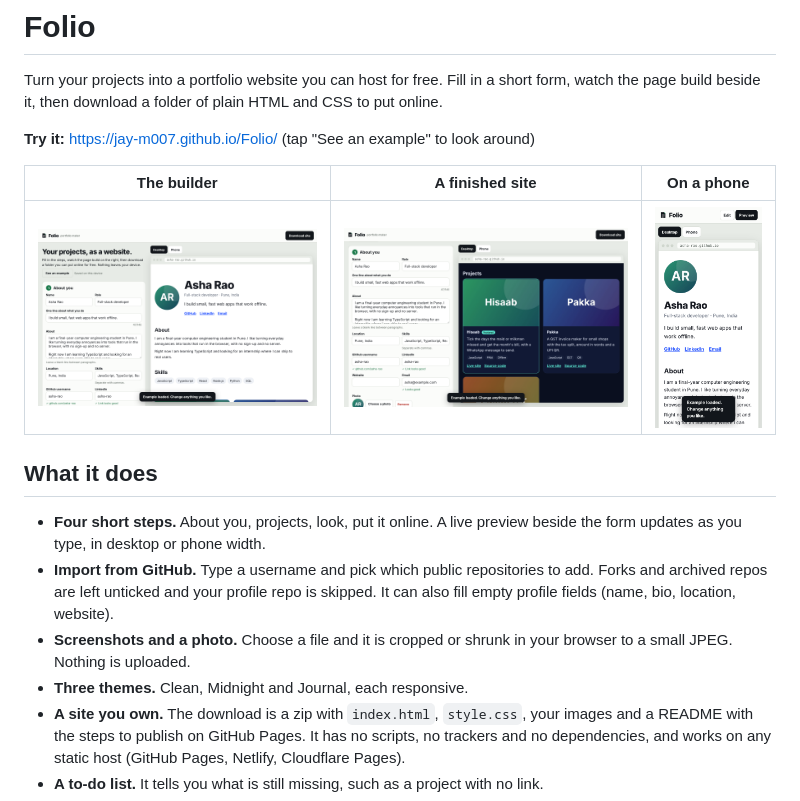
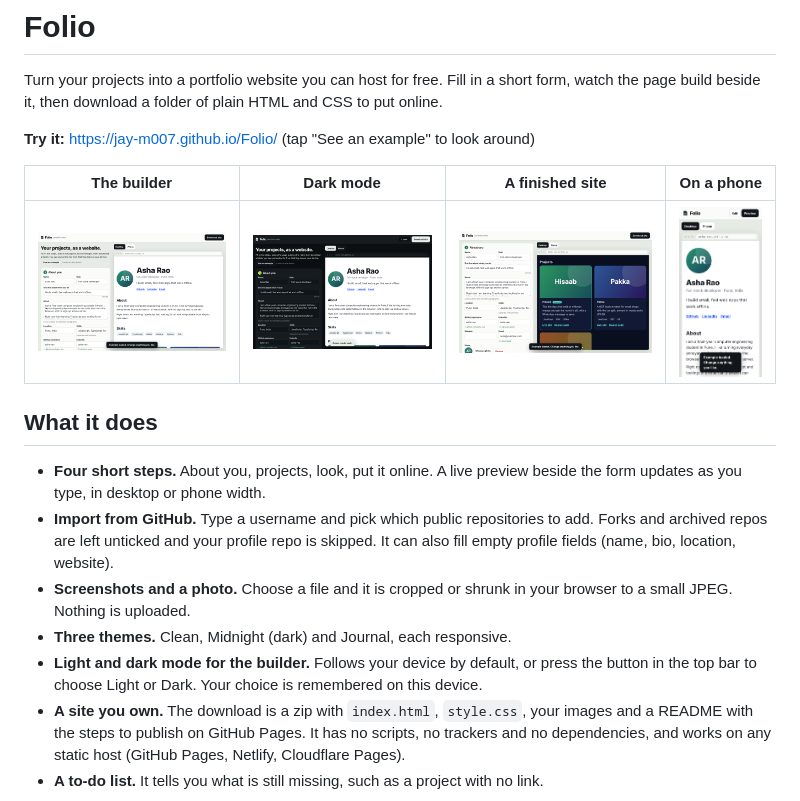
Before and after one commit to jay-m007/Folio, a Markdown page: README.md, the part around the change. Drawn GitHub-style; pictures changed too: docs/shot-5-dark.png (added).

Commit message:
Add light, dark and auto colour mode to the builder

```diff
--- a/README.md
+++ b/README.md
@@ -4,16 +4,17 @@ Turn your projects into a portfolio website you can host for free. Fill in a sho
 
 **Try it:** https://jay-m007.github.io/Folio/ (tap "See an example" to look around)
 
-| The builder | A finished site | On a phone |
-|---|---|---|
-| ![Builder](docs/shot-2-example.png) | ![Midnight theme](docs/shot-3-midnight.png) | ![Phone](docs/shot-4-phone.png) |
+| The builder | Dark mode | A finished site | On a phone |
+|---|---|---|---|
+| ![Builder](docs/shot-2-example.png) | ![Dark mode](docs/shot-5-dark.png) | ![Midnight theme](docs/shot-3-midnight.png) | ![Phone](docs/shot-4-phone.png) |
 
 ## What it does
 
 - **Four short steps.** About you, projects, look, put it online. A live preview beside the form updates as you type, in desktop or phone width.
 - **Import from GitHub.** Type a username and pick which public repositories to add. Forks and archived repos are left unticked and your profile repo is skipped. It can also fill empty profile fields (name, bio, location, website).
 - **Screenshots and a photo.** Choose a file and it is cropped or shrunk in your browser to a small JPEG. Nothing is uploaded.
-- **Three themes.** Clean, Midnight and Journal, each responsive.
+- **Three themes.** Clean, Midnight (dark) and Journal, each responsive.
+- **Light and dark mode for the builder.** Follows your device by default, or press the button in the top bar to choose Light or Dark. Your choice is remembered on this device.
 - **A site you own.** The download is a zip with `index.html`, `style.css`, your images and a README with the steps to publish on GitHub Pages. It has no scripts, no trackers and no dependencies, and works on any static host (GitHub Pages, Netlify, Cloudflare Pages).
 - **A to-do list.** It tells you what is still missing, such as a project with no link.
 - **Yours to keep.** Autosaves in your browser. Back up and restore as JSON.
```
Also changed, not shown: 4 other files.
